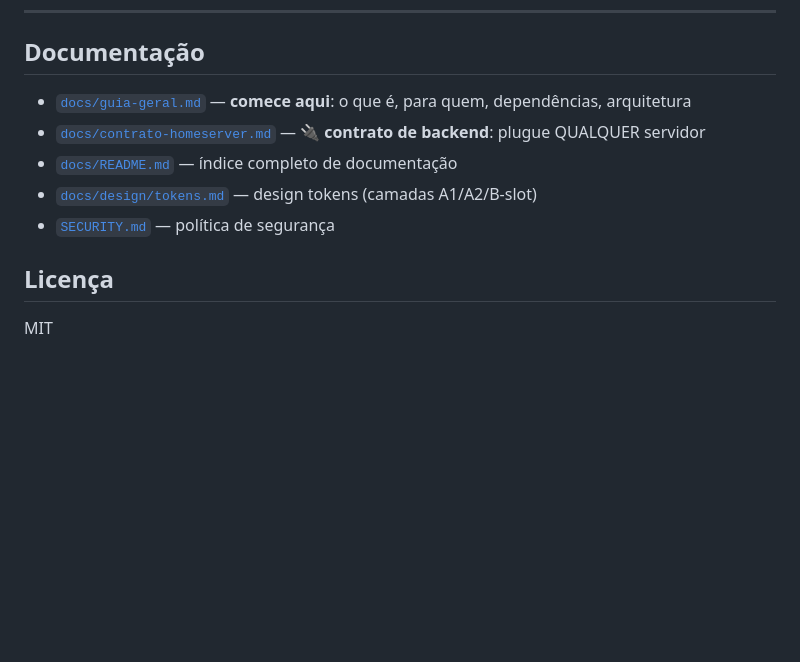
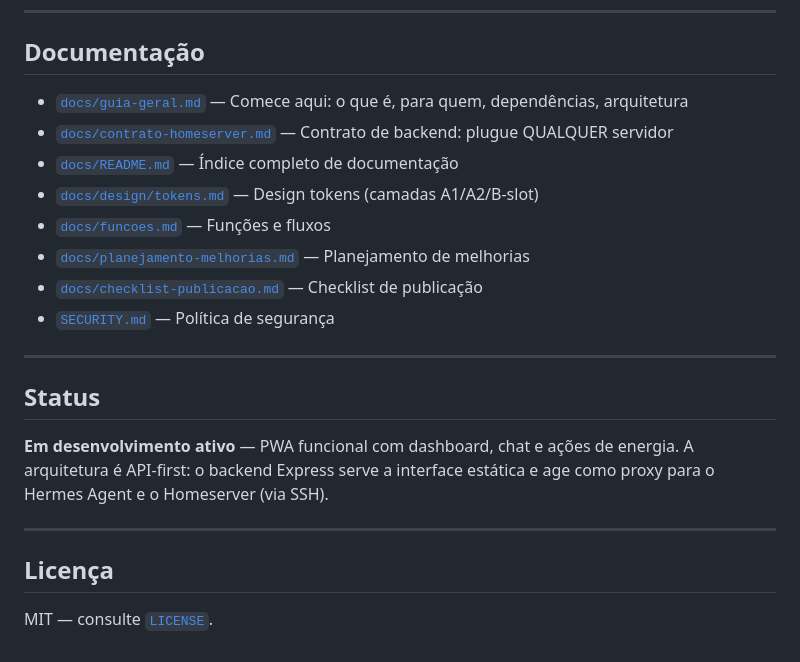
Before and after one commit to jotatw/hermes-remote, a Markdown page: README.md, the part around one of its changes. GitHub-like rendering; blank space fills up the shorter version.

```diff
--- a/README.md
+++ b/README.md
@@ -104,12 +157,23 @@ Abra http://localhost:3000 — ou instale como PWA no celular (requer HTTPS).
 
 ## Documentação
 
-- [`docs/guia-geral.md`](docs/guia-geral.md) — **comece aqui**: o que é, para quem, dependências, arquitetura
-- [`docs/contrato-homeserver.md`](docs/contrato-homeserver.md) — 🔌 **contrato de backend**: plugue QUALQUER servidor
-- [`docs/README.md`](docs/README.md) — índice completo de documentação
-- [`docs/design/tokens.md`](docs/design/tokens.md) — design tokens (camadas A1/A2/B-slot)
-- [`SECURITY.md`](SECURITY.md) — política de segurança
+- [`docs/guia-geral.md`](docs/guia-geral.md) — Comece aqui: o que é, para quem, dependências, arquitetura
+- [`docs/contrato-homeserver.md`](docs/contrato-homeserver.md) — Contrato de backend: plugue QUALQUER servidor
+- [`docs/README.md`](docs/README.md) — Índice completo de documentação
+- [`docs/design/tokens.md`](docs/design/tokens.md) — Design tokens (camadas A1/A2/B-slot)
+- [`docs/funcoes.md`](docs/funcoes.md) — Funções e fluxos
+- [`docs/planejamento-melhorias.md`](docs/planejamento-melhorias.md) — Planejamento de melhorias
+- [`docs/checklist-publicacao.md`](docs/checklist-publicacao.md) — Checklist de publicação
+- [`SECURITY.md`](SECURITY.md) — Política de segurança
+
+---
+
+## Status
+
+**Em desenvolvimento ativo** — PWA funcional com dashboard, chat e ações de energia. A arquitetura é API-first: o backend Express serve a interface estática e age como proxy para o Hermes Agent e o Homeserver (via SSH).
+
+---
 
 ## Licença
 
-MIT
+MIT — consulte [`LICENSE`](LICENSE).
```
Also changed, not shown: other parts of README.md (+66 -13 lines).
